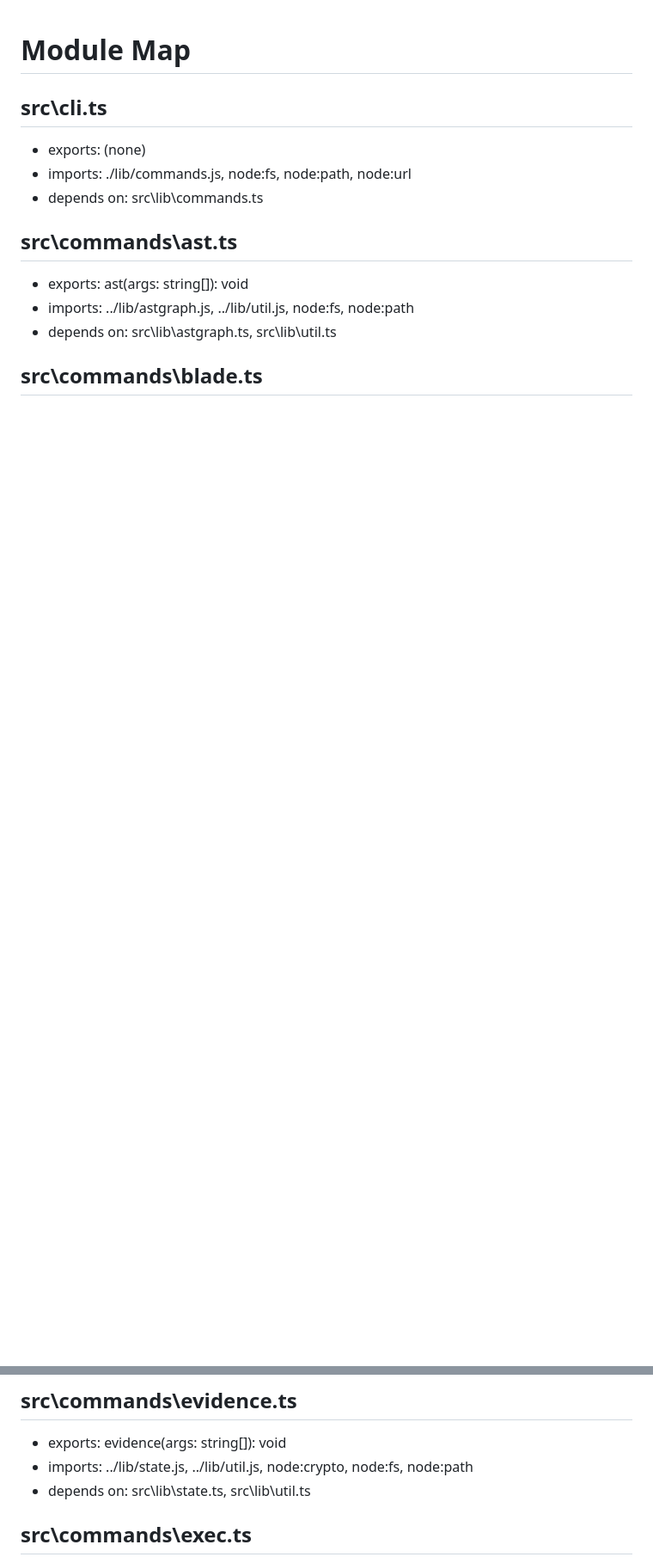
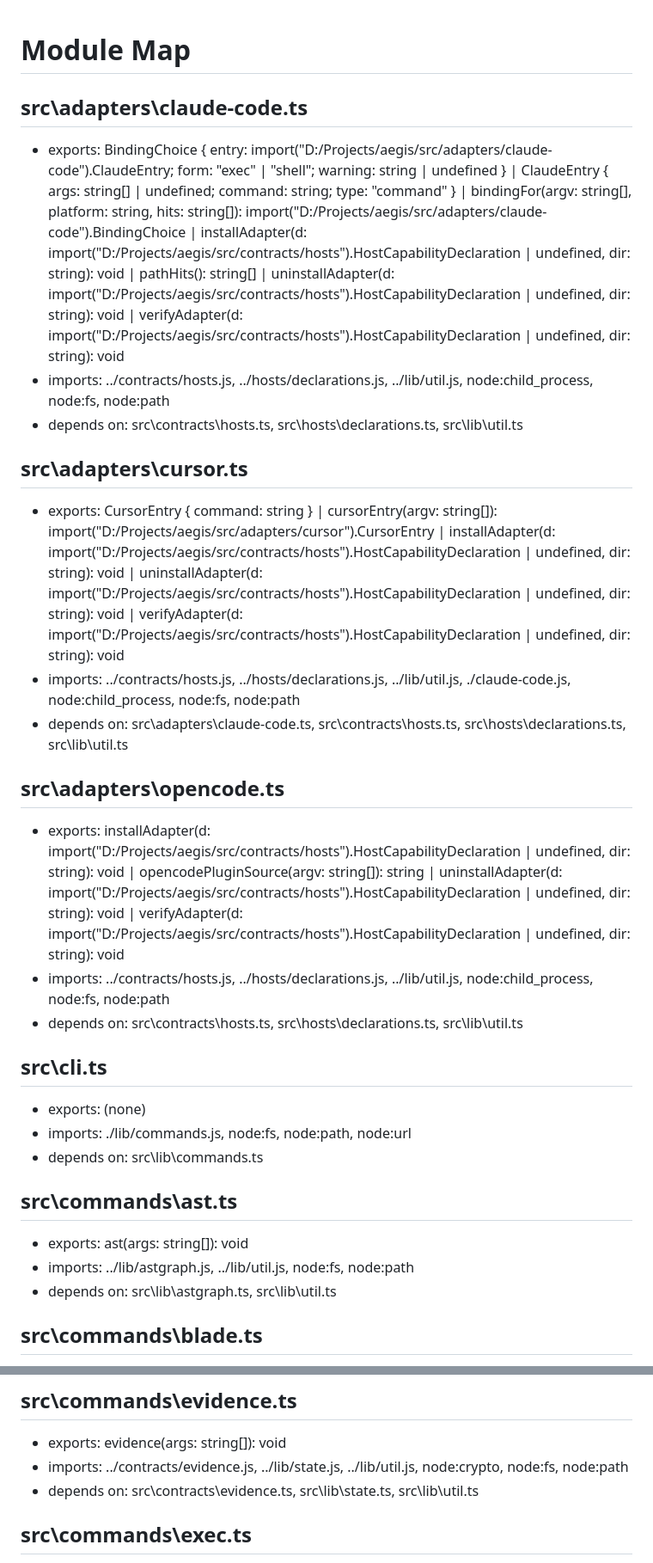
Before and after one commit to Shreyash3007/aegis, a Markdown page: brain/architecture/module-map.md, 2 parts joined by grey strips. Shown at 86% size. Drawn GitHub-style; blank space fills up the shorter version.

Commit message:
docs(brain): module graph rebuilt after the W4 merge (59 modules, ast build)

```diff
--- a/brain/architecture/module-map.md
+++ b/brain/architecture/module-map.md
@@ -1,5 +1,20 @@
 # Module Map
 <!-- GENERATED BY aegis ast build - DO NOT HAND-EDIT -->
+
+## src\adapters\claude-code.ts
+- exports: BindingChoice { entry: import("D:/Projects/aegis/src/adapters/claude-code").ClaudeEntry; form: "exec" | "shell"; warning: string | undefined } | ClaudeEntry { args: string[] | undefined; command: string; type: "command" } | bindingFor(argv: string[], platform: string, hits: string[]): import("D:/Projects/aegis/src/adapters/claude-code").BindingChoice | installAdapter(d: import("D:/Projects/aegis/src/contracts/hosts").HostCapabilityDeclaration | undefined, dir: string): void | pathHits(): string[] | uninstallAdapter(d: import("D:/Projects/aegis/src/contracts/hosts").HostCapabilityDeclaration | undefined, dir: string): void | verifyAdapter(d: import("D:/Projects/aegis/src/contracts/hosts").HostCapabilityDeclaration | undefined, dir: string): void
+- imports: ../contracts/hosts.js, ../hosts/declarations.js, ../lib/util.js, node:child_process, node:fs, node:path
+- depends on: src\contracts\hosts.ts, src\hosts\declarations.ts, src\lib\util.ts
+
+## src\adapters\cursor.ts
+- exports: CursorEntry { command: string } | cursorEntry(argv: string[]): import("D:/Projects/aegis/src/adapters/cursor").CursorEntry | installAdapter(d: import("D:/Projects/aegis/src/contracts/hosts").HostCapabilityDeclaration | undefined, dir: string): void | uninstallAdapter(d: import("D:/Projects/aegis/src/contracts/hosts").HostCapabilityDeclaration | undefined, dir: string): void | verifyAdapter(d: import("D:/Projects/aegis/src/contracts/hosts").HostCapabilityDeclaration | undefined, dir: string): void
+- imports: ../contracts/hosts.js, ../hosts/declarations.js, ../lib/util.js, ./claude-code.js, node:child_process, node:fs, node:path
+- depends on: src\adapters\claude-code.ts, src\contracts\hosts.ts, src\hosts\declarations.ts, src\lib\util.ts
+
+## src\adapters\opencode.ts
+- exports: installAdapter(d: import("D:/Projects/aegis/src/contracts/hosts").HostCapabilityDeclaration | undefined, dir: string): void | opencodePluginSource(argv: string[]): string | uninstallAdapter(d: import("D:/Projects/aegis/src/contracts/hosts").HostCapabilityDeclaration | undefined, dir: string): void | verifyAdapter(d: import("D:/Projects/aegis/src/contracts/hosts").HostCapabilityDeclaration | undefined, dir: string): void
+- imports: ../contracts/hosts.js, ../hosts/declarations.js, ../lib/util.js, node:child_process, node:fs, node:path
+- depends on: src\contracts\hosts.ts, src\hosts\declarations.ts, src\lib\util.ts
 
 ## src\cli.ts
 - exports: (none)
@@ -38,8 +53,8 @@
 
 ## src\commands\evidence.ts
 - exports: evidence(args: string[]): void
-- imports: ../lib/state.js, ../lib/util.js, node:crypto, node:fs, node:path
-- depends on: src\lib\state.ts, src\lib\util.ts
+- imports: ../contracts/evidence.js, ../lib/state.js, ../lib/util.js, node:crypto, node:fs, node:path
+- depends on: src\contracts\evidence.ts, src\lib\state.ts, src\lib\util.ts
 
 ## src\commands\exec.ts
 - exports: exec(args: string[]): Promise<void>
```
Also changed, not shown: other parts of brain/architecture/module-map.md (+24 -4 lines).
